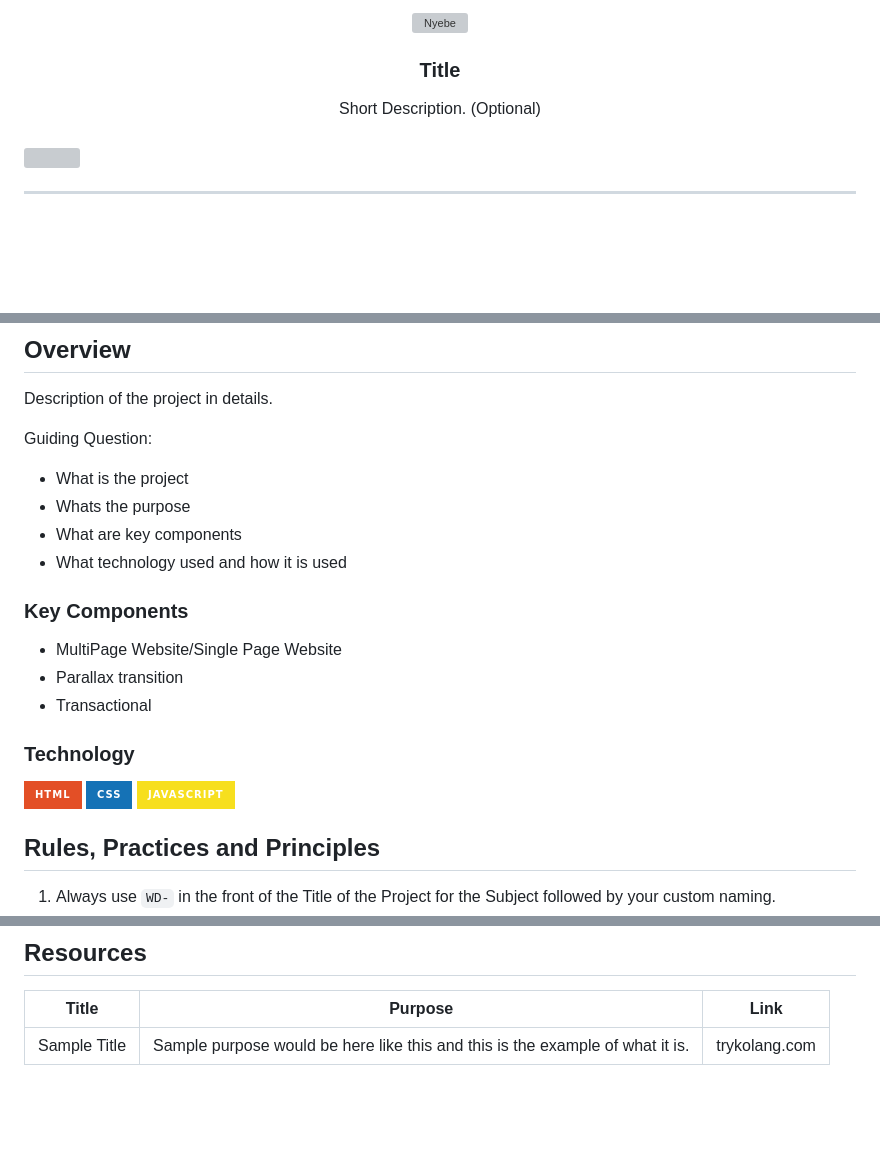
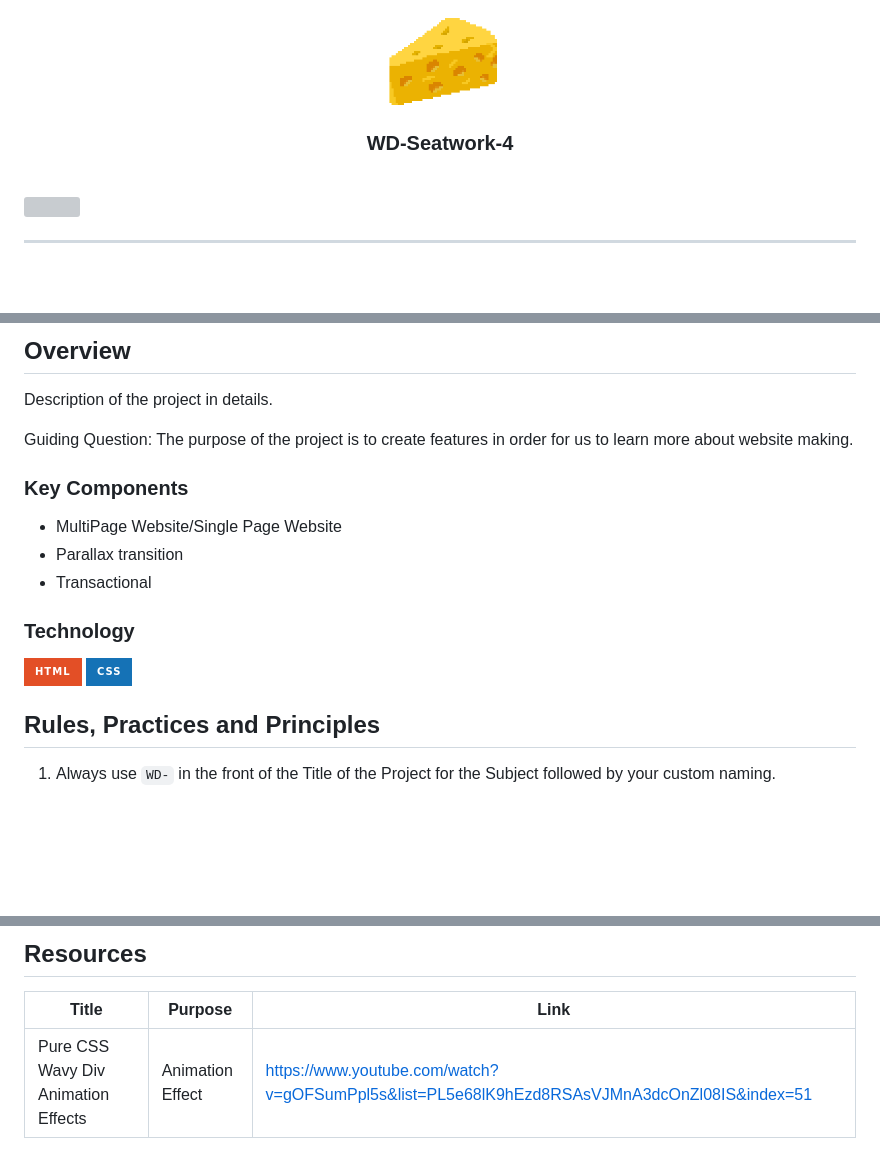
Before and after one commit to Mikooo21/WD-Seatwork-4-TX03, a Markdown page: readme.md, 3 parts joined by grey strips. Rendered like a GitHub page; badges without logos; blank space fills up the shorter version; grey boxes are pictures that could not be loaded.

Commit message:
docs(readme): Finished the readme section

```diff
--- a/readme.md
+++ b/readme.md
@@ -8,12 +8,11 @@
   <!-- TODO: If you want to add logo or banner you can add it here -->
-    <img src="./assets/img/nyebe_white.png" alt="Nyebe" width="130" height="100">
+    <img src="./assets/img/logo.png" alt="logo" width="130" height="100">
   </a>
 <!-- TODO: Change Title to the name of the title of your Project -->
-  <h3 align="center">Title</h3>
+  <h3 align="center">WD-Seatwork-4</h3>
 </div>
 <!-- TODO: Make a short description -->
 <div align="center">
-  Short Description. (Optional)
 </div>
 
 <br />
@@ -60,10 +59,7 @@
 Description of the project in details.
 
 Guiding Question:
-- What is the project
-- Whats the purpose
-- What are key components
-- What technology used and how it is used
+The purpose of the project is to create features in order for us to learn more about website making.
 
 ### Key Components
 <!-- TODO: List of Key Components -->
@@ -76,7 +72,6 @@ Guiding Question:
 <!-- TODO: List of Technology Used -->
 ![HTML](https://img.shields.io/badge/HTML-E34F26?style=for-the-badge&logo=html5&logoColor=white)
 ![CSS](https://img.shields.io/badge/CSS-1572B6?style=for-the-badge&logo=css3&logoColor=white)
-![JavaScript](https://img.shields.io/badge/JavaScript-F7DF1E?style=for-the-badge&logo=javascript&logoColor=white)
 
 ## Rules, Practices and Principles
 1. Always use `WD-` in the front of the Title of the Project for the Subject followed by your custom naming.
@@ -117,4 +112,4 @@ WD-ProjectName
 <!-- TODO: Add References -->
 | Title | Purpose | Link |
 |-|-|-|
-| Sample Title | Sample purpose would be here like this and this is the example of what it is. | trykolang.com |
+| Pure CSS Wavy Div Animation Effects | Animation Effect |https://www.youtube.com/watch?v=gOFSumPpl5s&list=PL5e68lK9hEzd8RSAsVJMnA3dcOnZl08IS&index=51 |
```
Also changed, not shown: other parts of readme.md (+2 -2 lines).
